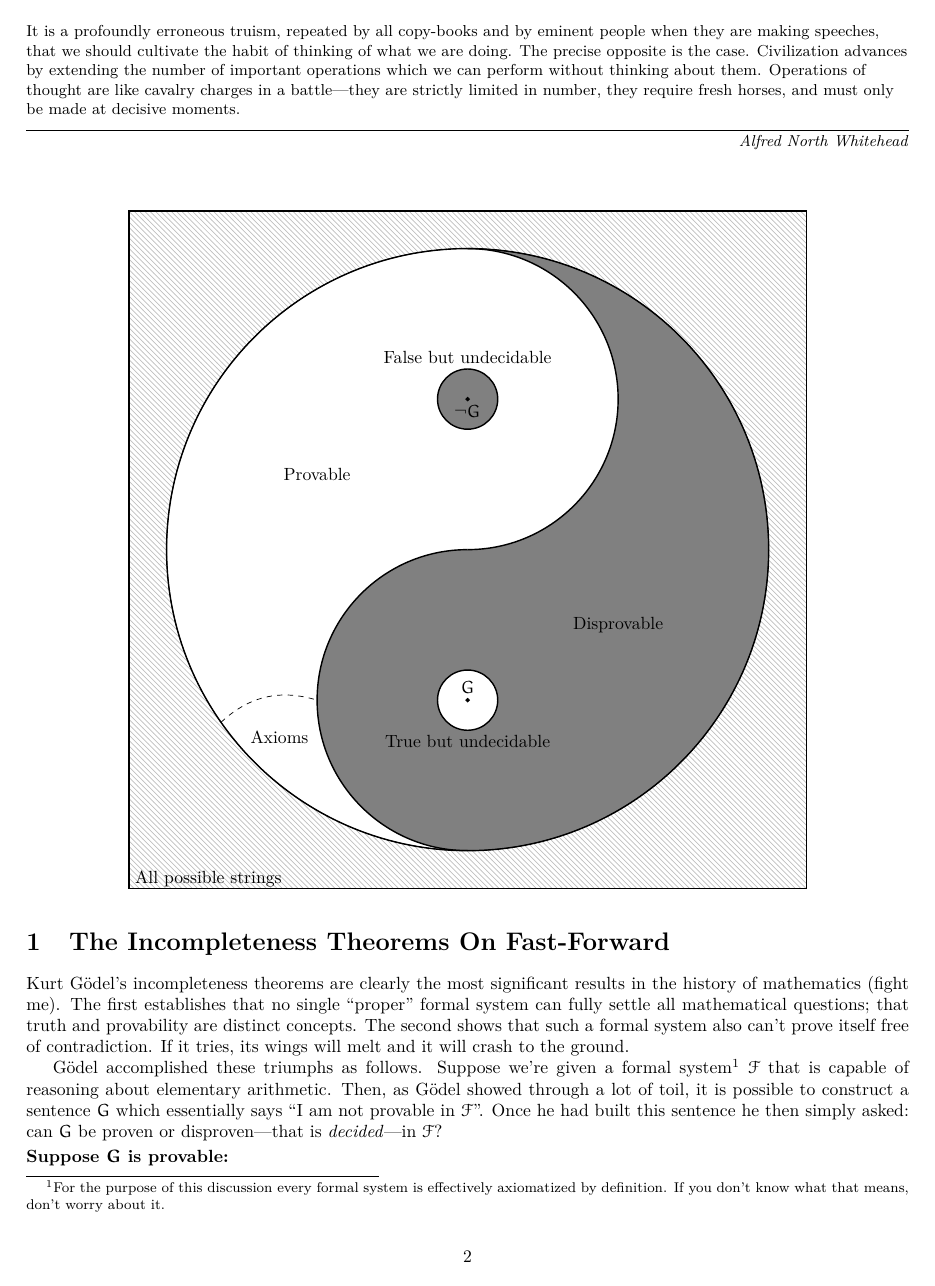
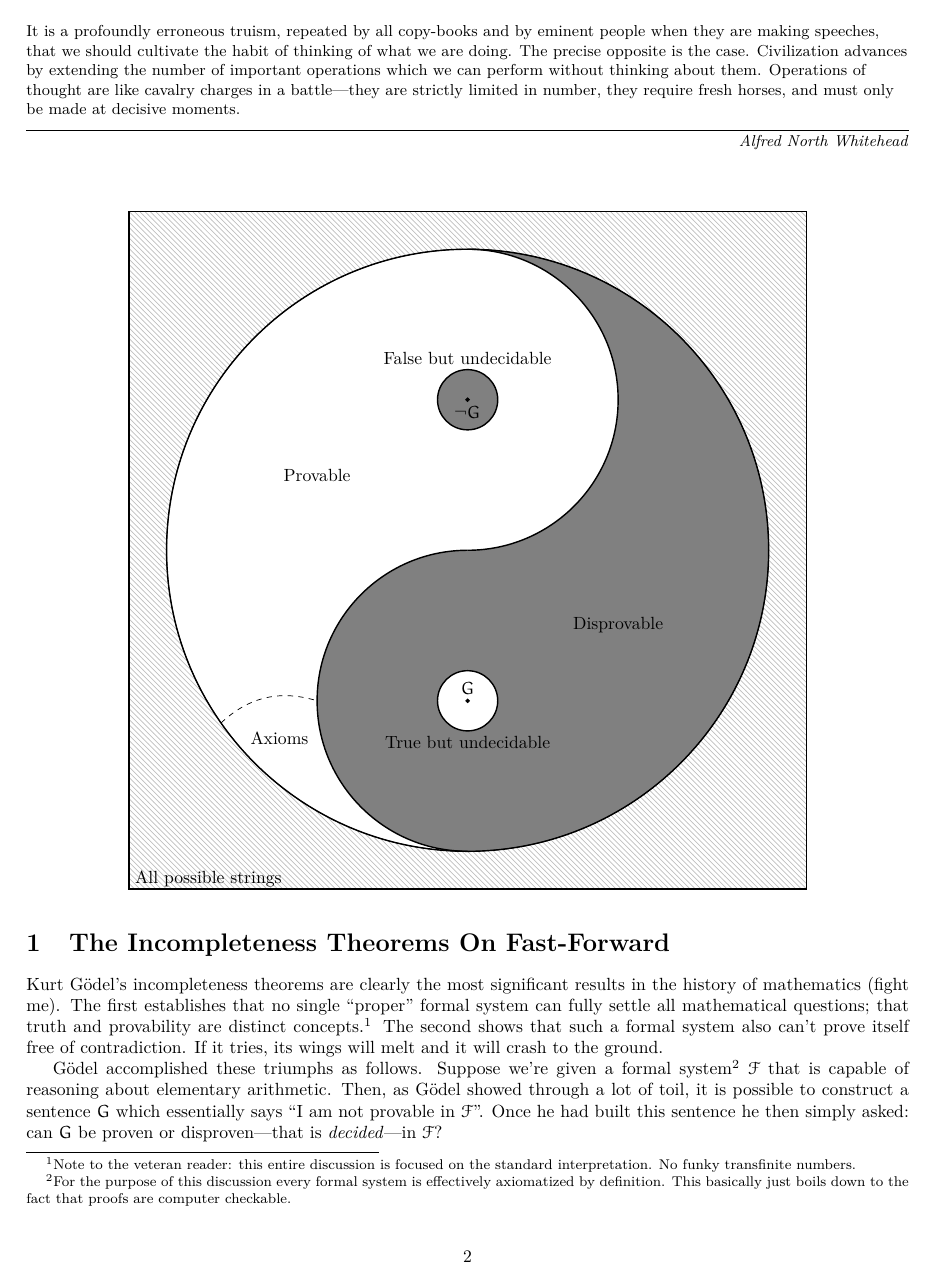
Before and after one commit to SOberhoff/incompleteness_ex_machina, a LaTeX paper (main.tex): page 2 of 9. Compiled offline with pdfLaTeX.

Commit message:
Laid out some of the first footnotes differently and shrank the left margin on descriptions to 0.5cm.

```diff
--- a/main.tex
+++ b/main.tex
@@ -27,7 +27,7 @@
 \newcommand{\iGoedel}{\ensuremath{\accentset{\scalebox{0.35}{$\infty$}}{G}}}
 \newcommand{\iRosser}{\ensuremath{\accentset{\scalebox{0.35}{$\infty$}}{R}}}
 
-\setlist[description]{style=nextline, itemsep=0.25pt, topsep=0.25pt}
+\setlist[description]{leftmargin=0.5cm, style=nextline, itemsep=0.25pt, topsep=0.25pt}
 \setlist[itemize]{style=nextline, itemsep=0.25pt, topsep=0.25pt, label={$\Rightarrow$}}
 
 \renewcommand\algorithmicfunction{}
@@ -100,9 +100,9 @@ In this essay we'll prove Gödel's incompleteness theorems twice. First, we'll p
 
 \section{The Incompleteness Theorems On Fast-Forward}
 
-Kurt Gödel's incompleteness theorems are clearly the most significant results in the history of mathematics (fight me). The first establishes that no single ``proper'' formal system can fully settle all mathematical questions; that truth and provability are distinct concepts. The second shows that such a formal system also can't prove itself free of contradiction. If it tries, its wings will melt and it will crash to the ground.
+Kurt Gödel's incompleteness theorems are clearly the most significant results in the history of mathematics (fight me). The first establishes that no single ``proper'' formal system can fully settle all mathematical questions; that truth and provability are distinct concepts.\footnote{Note to the veteran reader: this entire discussion is focused on the standard interpretation. No funky transfinite numbers.} The second shows that such a formal system also can't prove itself free of contradiction. If it tries, its wings will melt and it will crash to the ground.
 
-Gödel accomplished these triumphs as follows. Suppose we're given a formal system\footnote{For the purpose of this discussion every formal system is effectively axiomatized by definition. If you don't know what that means, don't worry about it.} $\F$ that is capable of reasoning about elementary arithmetic. Then, as Gödel showed through a lot of toil, it is possible to construct a sentence $G$ which essentially says ``I am not provable in $\F$''. Once he had built this sentence he then simply asked: can $G$ be proven or disproven---that is \textit{decided}---in $\F$?
+Gödel accomplished these triumphs as follows. Suppose we're given a formal system\footnote{For the purpose of this discussion every formal system is effectively axiomatized by definition. This basically just boils down to the fact that proofs are computer checkable.} $\F$ that is capable of reasoning about elementary arithmetic. Then, as Gödel showed through a lot of toil, it is possible to construct a sentence $G$ which essentially says ``I am not provable in $\F$''. Once he had built this sentence he then simply asked: can $G$ be proven or disproven---that is \textit{decided}---in $\F$?
 
 \begin{description}
 \item[Suppose $G$ is provable:]
```
Also changed, not shown: main.tex (4 more changed lines).
